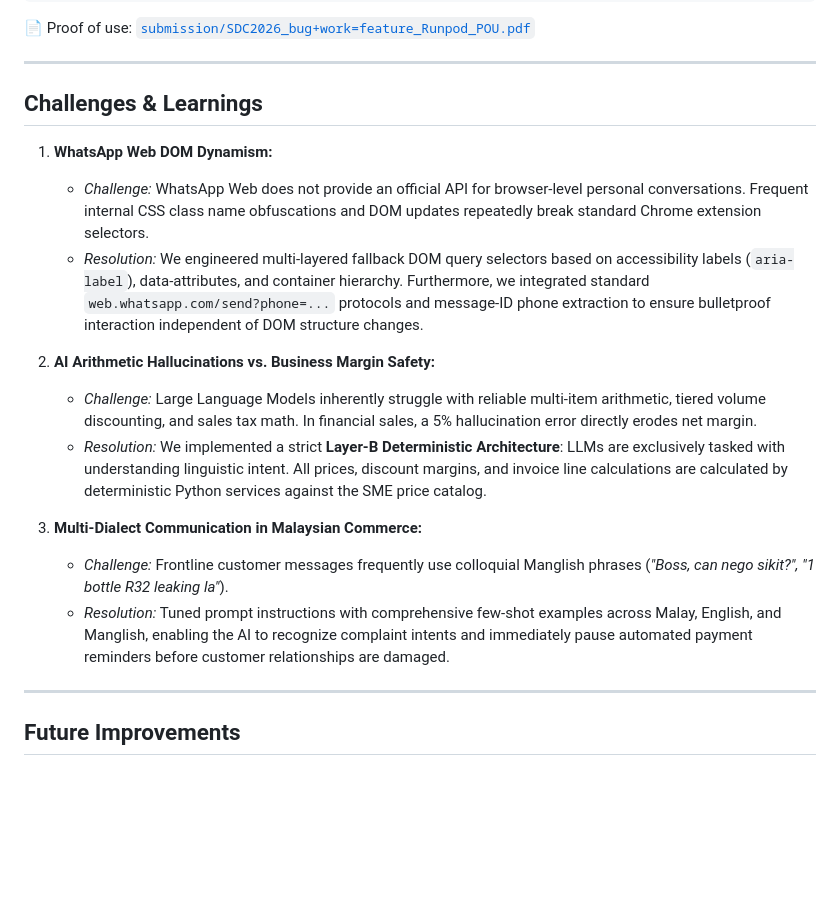
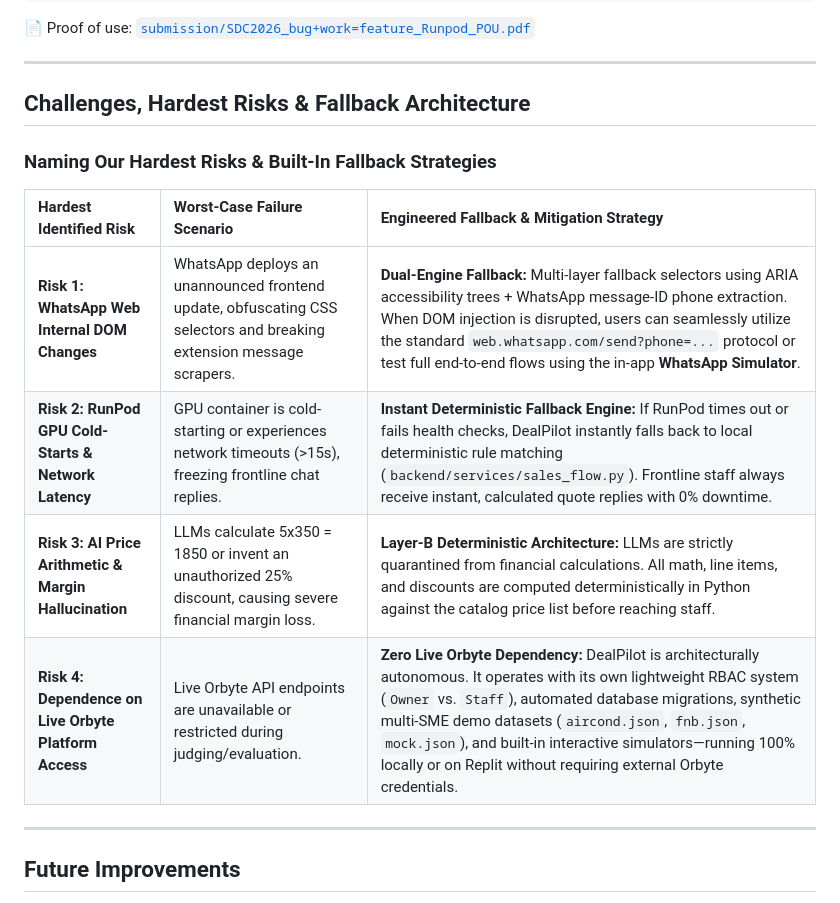
Before and after one commit to tiffanyxuan06-png/DealPilot, a Markdown page: README.md, the part around one of its changes. Drawn GitHub-style; blank space fills up the shorter version.

```diff
--- a/README.md
+++ b/README.md
@@ -325,19 +378,16 @@ curl -X POST https://api.runpod.ai/v2/$RUNPOD_ENDPOINT_ID/openai/v1/chat/complet
 
 ---
 
-## Challenges & Learnings
+## Challenges, Hardest Risks & Fallback Architecture
 
-1. **WhatsApp Web DOM Dynamism:**
-   - *Challenge:* WhatsApp Web does not provide an official API for browser-level personal conversations. Frequent internal CSS class name obfuscations and DOM updates repeatedly break standard Chrome extension selectors.
-   - *Resolution:* We engineered multi-layered fallback DOM query selectors based on accessibility labels (`aria-label`), data-attributes, and container hierarchy. Furthermore, we integrated standard `web.whatsapp.com/send?phone=...` protocols and message-ID phone extraction to ensure bulletproof interaction independent of DOM structure changes.
+### Naming Our Hardest Risks & Built-In Fallback Strategies
 
-2. **AI Arithmetic Hallucinations vs. Business Margin Safety:**
-   - *Challenge:* Large Language Models inherently struggle with reliable multi-item arithmetic, tiered volume discounting, and sales tax math. In financial sales, a 5% hallucination error directly erodes net margin.
-   - *Resolution:* We implemented a strict **Layer-B Deterministic Architecture**: LLMs are exclusively tasked with understanding linguistic intent. All prices, discount margins, and invoice line calculations are calculated by deterministic Python services against the SME price catalog.
-
-3. **Multi-Dialect Communication in Malaysian Commerce:**
-   - *Challenge:* Frontline customer messages frequently use colloquial Manglish phrases (*"Boss, can nego sikit?", "1 bottle R32 leaking la"*).
-   - *Resolution:* Tuned prompt instructions with comprehensive few-shot examples across Malay, English, and Manglish, enabling the AI to recognize complaint intents and immediately pause automated payment reminders before customer relationships are damaged.
+| Hardest Identified Risk | Worst-Case Failure Scenario | Engineered Fallback & Mitigation Strategy |
+| :--- | :--- | :--- |
+| **Risk 1: WhatsApp Web Internal DOM Changes** | WhatsApp deploys an unannounced frontend update, obfuscating CSS selectors and breaking extension message scrapers. | **Dual-Engine Fallback:** Multi-layer fallback selectors using ARIA accessibility trees + WhatsApp message-ID phone extraction. When DOM injection is disrupted, users can seamlessly utilize the standard `web.whatsapp.com/send?phone=...` protocol or test full end-to-end flows using the in-app **WhatsApp Simulator**. |
+| **Risk 2: RunPod GPU Cold-Starts & Network Latency** | GPU container is cold-starting or experiences network timeouts (>15s), freezing frontline chat replies. | **Instant Deterministic Fallback Engine:** If RunPod times out or fails health checks, DealPilot instantly falls back to local deterministic rule matching (`backend/services/sales_flow.py`). Frontline staff always receive instant, calculated quote replies with 0% downtime. |
+| **Risk 3: AI Price Arithmetic & Margin Hallucination** | LLMs calculate 5x350 = 1850 or invent an unauthorized 25% discount, causing severe financial margin loss. | **Layer-B Deterministic Architecture:** LLMs are strictly quarantined from financial calculations. All math, line items, and discounts are computed deterministically in Python against the catalog price list before reaching staff. |
+| **Risk 4: Dependence on Live Orbyte Platform Access** | Live Orbyte API endpoints are unavailable or restricted during judging/evaluation. | **Zero Live Orbyte Dependency:** DealPilot is architecturally autonomous. It operates with its own lightweight RBAC system (`Owner` vs. `Staff`), automated database migrations, synthetic multi-SME demo datasets (`aircond.json`, `fnb.json`, `mock.json`), and built-in interactive simulators—running 100% locally or on Replit without requiring external Orbyte credentials. |
 
 ---
 
```
Also changed, not shown: other parts of README.md (+53 -0 lines).
